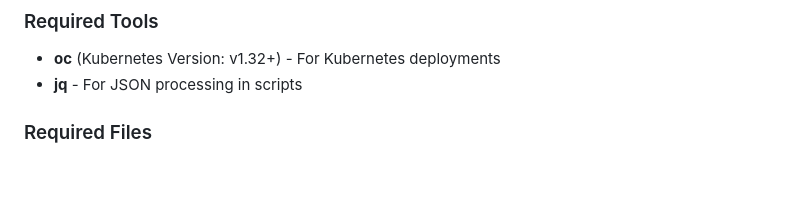
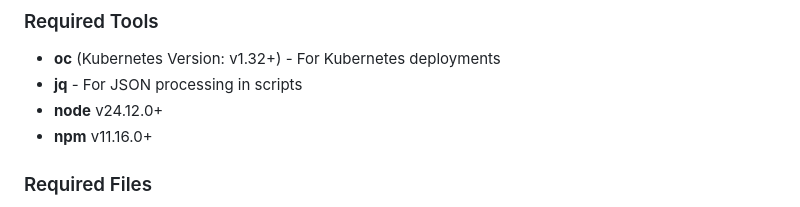
Before and after one commit to fxnaranjo/fxnpcui, a Markdown page: README.md, the part around the change. Drawn GitHub-style; blank space fills up the shorter version.

Commit message:
Update README.md
reqs

```diff
--- a/README.md
+++ b/README.md
@@ -9,6 +9,8 @@ This guide provides step-by-step instructions for deploying the ChatBot JWT Serv
 
 - **oc** (Kubernetes Version: v1.32+) - For Kubernetes deployments
 - **jq** - For JSON processing in scripts
+- **node** v24.12.0+
+- **npm** v11.16.0+
 
 ### Required Files
 
```
